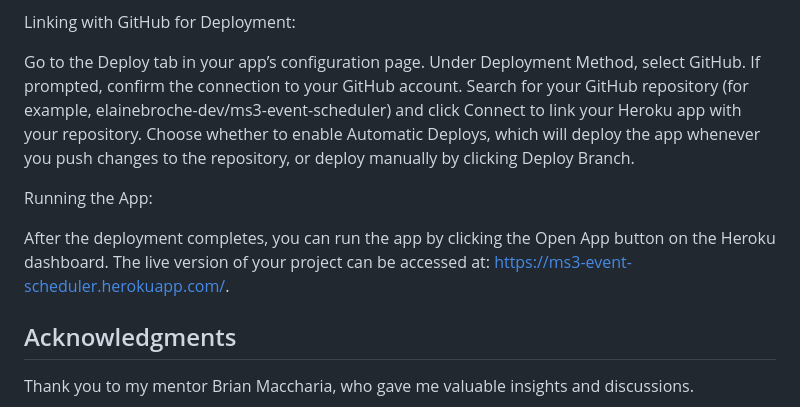
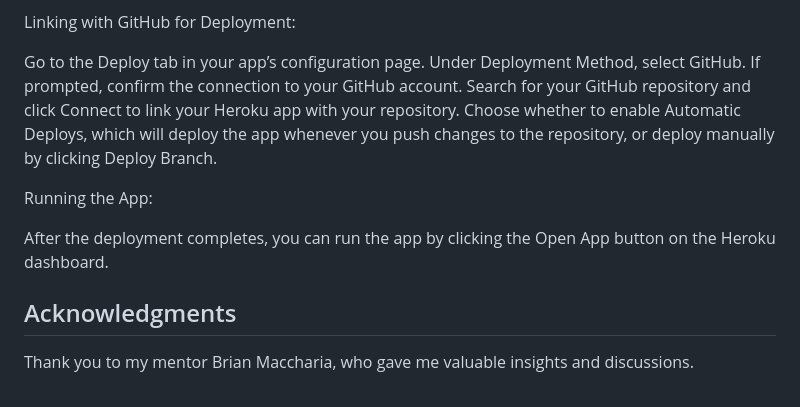
Before and after one commit to RodriVazquezAsenjo/Better-Calendar---PP3, a Markdown page: README.md, the part around the change. Drawn GitHub-style.

```diff
--- a/README.md
+++ b/README.md
@@ -206,14 +206,13 @@ Linking with GitHub for Deployment:
 
 Go to the Deploy tab in your app’s configuration page.
 Under Deployment Method, select GitHub. If prompted, confirm the connection to your GitHub account.
-Search for your GitHub repository (for example, elainebroche-dev/ms3-event-scheduler) and click Connect to
+Search for your GitHub repository and click Connect to
 link your Heroku app with your repository. Choose whether to enable Automatic Deploys, which will deploy the app
 whenever you push changes to the repository, or deploy manually by clicking Deploy Branch.
 
 Running the App:
 
 After the deployment completes, you can run the app by clicking the Open App button on the Heroku dashboard.
-The live version of your project can be accessed at: https://ms3-event-scheduler.herokuapp.com/.
 
 ## Acknowledgments
 Thank you to my mentor Brian Maccharia, who gave me valuable insights and discussions.
```
